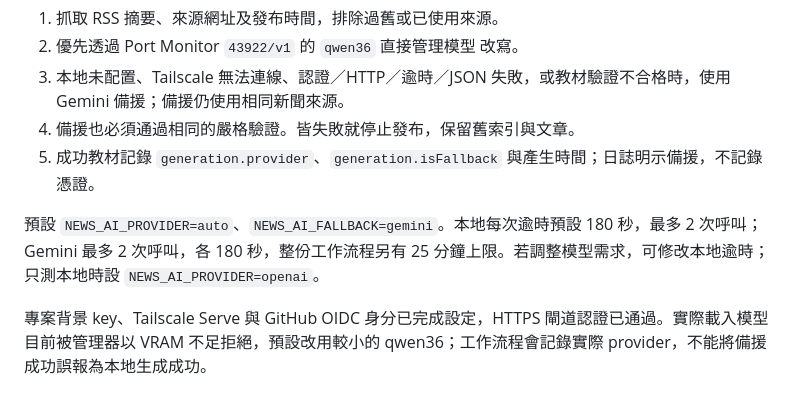
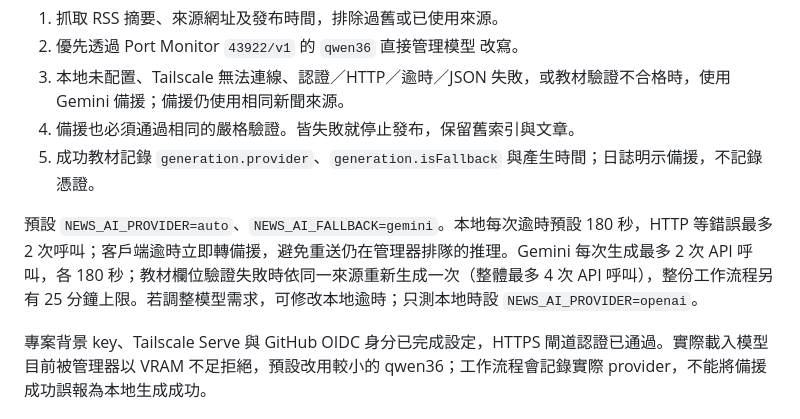
Before and after one commit to stevedaydream/kana-trainer, a Markdown page: docs/news-storage-and-fallback.md, the part around the change. Drawn GitHub-style.

Commit message:
Document completed private AI setup and verified cloud fallback

```diff
--- a/docs/news-storage-and-fallback.md
+++ b/docs/news-storage-and-fallback.md
@@ -24,7 +24,7 @@
 4. 備援也必須通過相同的嚴格驗證。皆失敗就停止發布，保留舊索引與文章。
 5. 成功教材記錄 `generation.provider`、`generation.isFallback` 與產生時間；日誌明示備援，不記錄憑證。
 
-預設 `NEWS_AI_PROVIDER=auto`、`NEWS_AI_FALLBACK=gemini`。本地每次逾時預設 180 秒，最多 2 次呼叫；Gemini 最多 2 次呼叫，各 180 秒，整份工作流程另有 25 分鐘上限。若調整模型需求，可修改本地逾時；只測本地時設 `NEWS_AI_PROVIDER=openai`。
+預設 `NEWS_AI_PROVIDER=auto`、`NEWS_AI_FALLBACK=gemini`。本地每次逾時預設 180 秒，HTTP 等錯誤最多 2 次呼叫；客戶端逾時立即轉備援，避免重送仍在管理器排隊的推理。Gemini 每次生成最多 2 次 API 呼叫，各 180 秒；教材欄位驗證失敗時依同一來源重新生成一次（整體最多 4 次 API 呼叫），整份工作流程另有 25 分鐘上限。若調整模型需求，可修改本地逾時；只測本地時設 `NEWS_AI_PROVIDER=openai`。
 
 專案背景 key、Tailscale Serve 與 GitHub OIDC 身分已完成設定，HTTPS 閘道認證已通過。實際載入模型目前被管理器以 VRAM 不足拒絕，預設改用較小的 qwen36；工作流程會記錄實際 provider，不能將備援成功誤報為本地生成成功。
 
```
Also changed, not shown: docs/local-ai-news-integration.md (+14 -19 lines), docs/reliability-upgrade.md (+1 -1 lines).
